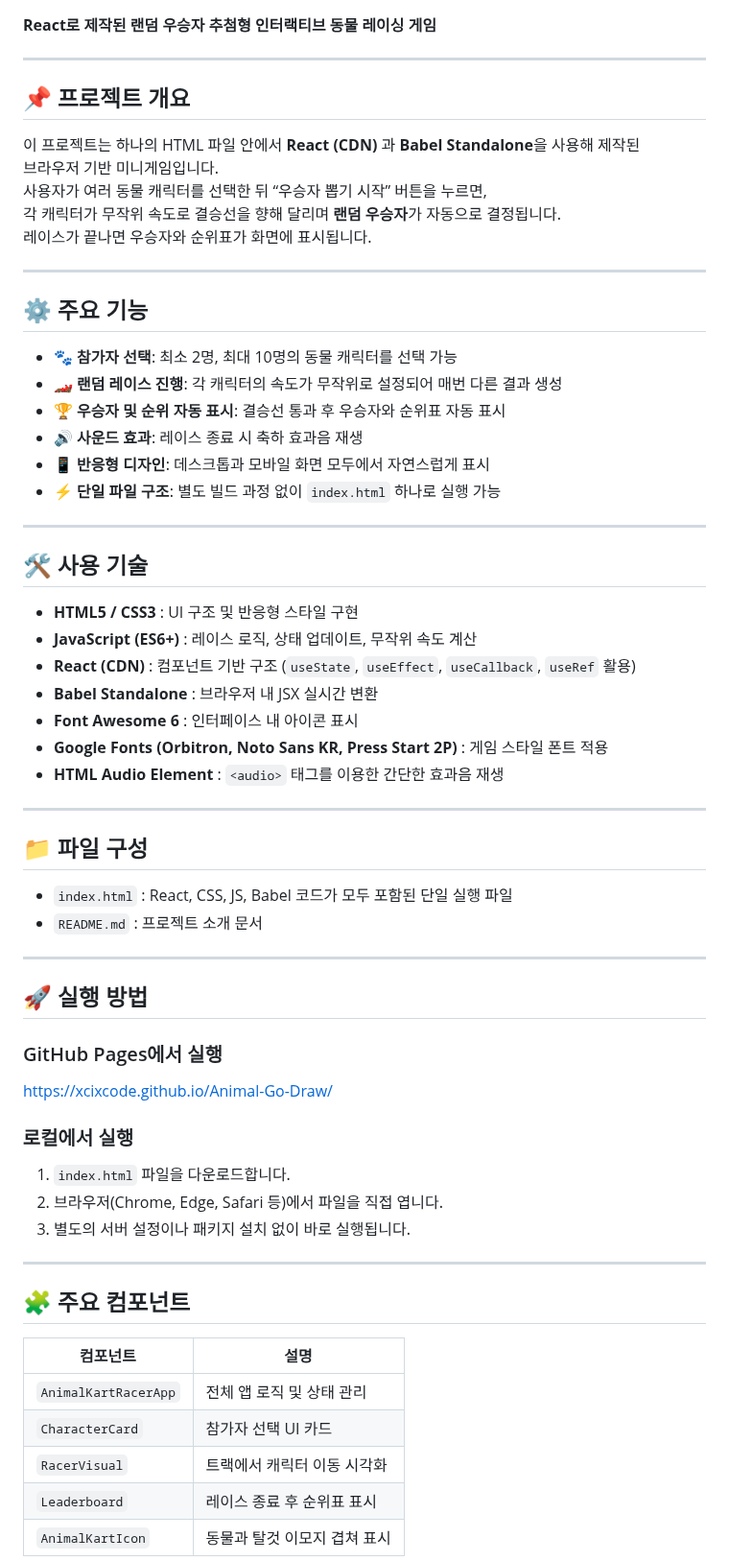
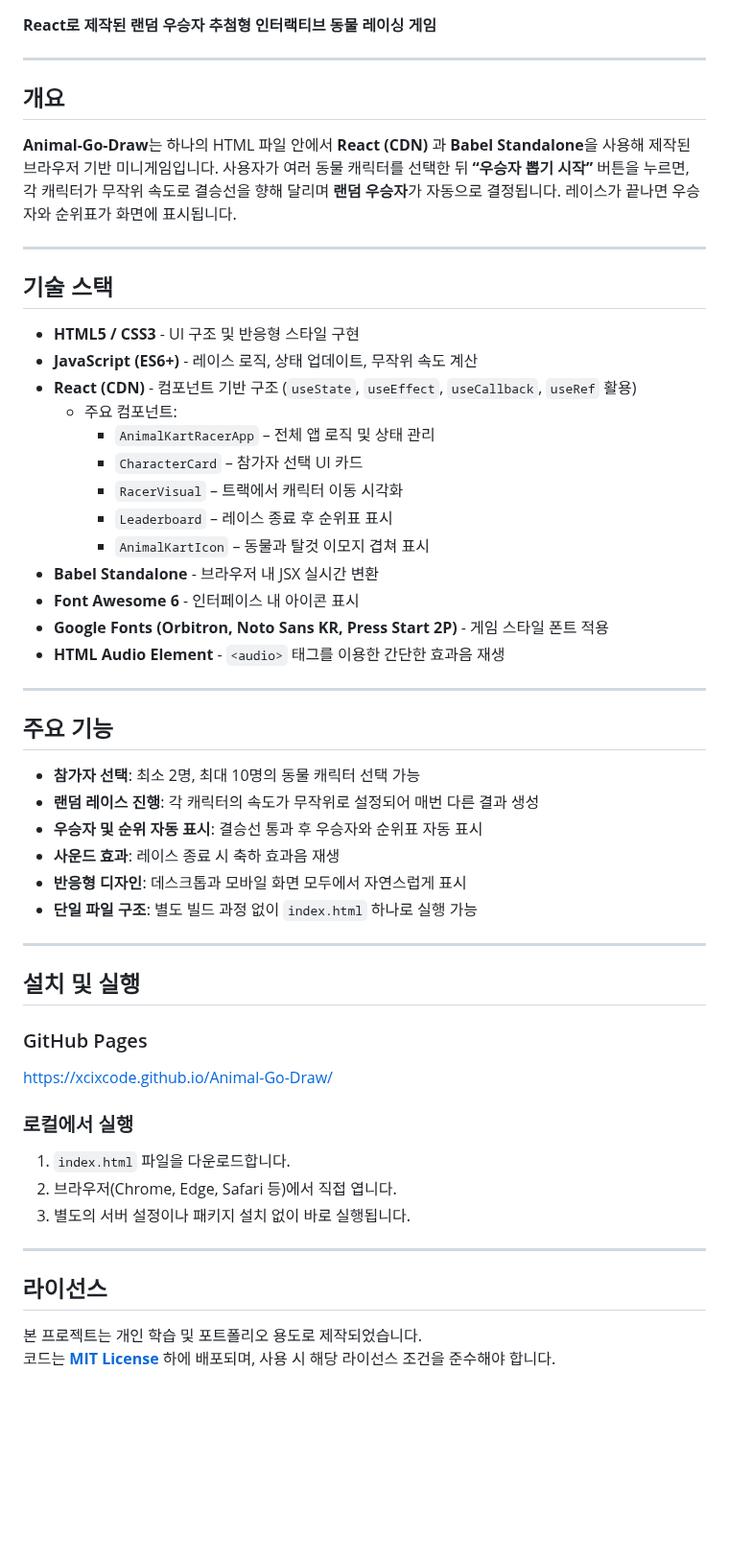
Before and after one commit to xcixcode/Animal-Go-Draw, a Markdown page: README.md, the part around one of its changes. Shown at 96% size. Rendered like a GitHub page; blank space fills up the shorter version.

```diff
--- a/README.md
+++ b/README.md
@@ -4,65 +4,59 @@
 
 ---
 
-## 📌 프로젝트 개요
+## 개요
 
-이 프로젝트는 하나의 HTML 파일 안에서 **React (CDN)** 과 **Babel Standalone**을 사용해 제작된
-브라우저 기반 미니게임입니다.
-사용자가 여러 동물 캐릭터를 선택한 뒤 “우승자 뽑기 시작” 버튼을 누르면,
-각 캐릭터가 무작위 속도로 결승선을 향해 달리며 **랜덤 우승자**가 자동으로 결정됩니다.
+**Animal-Go-Draw**는 하나의 HTML 파일 안에서 **React (CDN)** 과 **Babel Standalone**을 사용해 제작된 브라우저 기반 미니게임입니다.
+사용자가 여러 동물 캐릭터를 선택한 뒤 **“우승자 뽑기 시작”** 버튼을 누르면, 각 캐릭터가 무작위 속도로 결승선을 향해 달리며 **랜덤 우승자**가 자동으로 결정됩니다.
 레이스가 끝나면 우승자와 순위표가 화면에 표시됩니다.
 
 ---
 
-## ⚙️ 주요 기능
+## 기술 스택
 
-- 🐾 **참가자 선택**: 최소 2명, 최대 10명의 동물 캐릭터를 선택 가능
-- 🏎️ **랜덤 레이스 진행**: 각 캐릭터의 속도가 무작위로 설정되어 매번 다른 결과 생성
-- 🏆 **우승자 및 순위 자동 표시**: 결승선 통과 후 우승자와 순위표 자동 표시
-- 🔊 **사운드 효과**: 레이스 종료 시 축하 효과음 재생
-- 📱 **반응형 디자인**: 데스크톱과 모바일 화면 모두에서 자연스럽게 표시
-- ⚡ **단일 파일 구조**: 별도 빌드 과정 없이 `index.html` 하나로 실행 가능
+* **HTML5 / CSS3** - UI 구조 및 반응형 스타일 구현
+* **JavaScript (ES6+)** - 레이스 로직, 상태 업데이트, 무작위 속도 계산
+* **React (CDN)** - 컴포넌트 기반 구조 (`useState`, `useEffect`, `useCallback`, `useRef` 활용)
+  * 주요 컴포넌트:
+    * `AnimalKartRacerApp` – 전체 앱 로직 및 상태 관리
+    * `CharacterCard` – 참가자 선택 UI 카드
+    * `RacerVisual` – 트랙에서 캐릭터 이동 시각화
+    * `Leaderboard` – 레이스 종료 후 순위표 표시
+    * `AnimalKartIcon` – 동물과 탈것 이모지 겹쳐 표시
+* **Babel Standalone** - 브라우저 내 JSX 실시간 변환
+* **Font Awesome 6** - 인터페이스 내 아이콘 표시
+* **Google Fonts (Orbitron, Noto Sans KR, Press Start 2P)** - 게임 스타일 폰트 적용
+* **HTML Audio Element** - `<audio>` 태그를 이용한 간단한 효과음 재생
 
 ---
 
-## 🛠 사용 기술
+## 주요 기능
 
-- **HTML5 / CSS3** : UI 구조 및 반응형 스타일 구현
-- **JavaScript (ES6+)** : 레이스 로직, 상태 업데이트, 무작위 속도 계산
-- **React (CDN)** : 컴포넌트 기반 구조 (`useState`, `useEffect`, `useCallback`, `useRef` 활용)
-- **Babel Standalone** : 브라우저 내 JSX 실시간 변환
-- **Font Awesome 6** : 인터페이스 내 아이콘 표시
-- **Google Fonts (Orbitron, Noto Sans KR, Press Start 2P)** : 게임 스타일 폰트 적용
-- **HTML Audio Element** : `<audio>` 태그를 이용한 간단한 효과음 재생
+* **참가자 선택**: 최소 2명, 최대 10명의 동물 캐릭터 선택 가능
+* **랜덤 레이스 진행**: 각 캐릭터의 속도가 무작위로 설정되어 매번 다른 결과 생성
+* **우승자 및 순위 자동 표시**: 결승선 통과 후 우승자와 순위표 자동 표시
+* **사운드 효과**: 레이스 종료 시 축하 효과음 재생
+* **반응형 디자인**: 데스크톱과 모바일 화면 모두에서 자연스럽게 표시
+* **단일 파일 구조**: 별도 빌드 과정 없이 `index.html` 하나로 실행 가능
 
 ---
 
-## 📁 파일 구성
+## 설치 및 실행
 
-- `index.html` : React, CSS, JS, Babel 코드가 모두 포함된 단일 실행 파일
-- `README.md` : 프로젝트 소개 문서
+### GitHub Pages
 
----
-
-## 🚀 실행 방법
-
-### GitHub Pages에서 실행
 [https://xcixcode.github.io/Animal-Go-Draw/](https://xcixcode.github.io/Animal-Go-Draw/)
 
 ### 로컬에서 실행
+
 1. `index.html` 파일을 다운로드합니다.
-2. 브라우저(Chrome, Edge, Safari 등)에서 파일을 직접 엽니다.
+2. 브라우저(Chrome, Edge, Safari 등)에서 직접 엽니다.
 3. 별도의 서버 설정이나 패키지 설치 없이 바로 실행됩니다.
 
 ---
 
-## 🧩 주요 컴포넌트
+## 라이선스
 
-| 컴포넌트 | 설명 |
-|-----------|------|
-| `AnimalKartRacerApp` | 전체 앱 로직 및 상태 관리 |
-| `CharacterCard` | 참가자 선택 UI 카드 |
-| `RacerVisual` | 트랙에서 캐릭터 이동 시각화 |
-| `Leaderboard` | 레이스 종료 후 순위표 표시 |
-| `AnimalKartIcon` | 동물과 탈것 이모지 겹쳐 표시 |
+본 프로젝트는 개인 학습 및 포트폴리오 용도로 제작되었습니다.
+코드는 **[MIT License](https://opensource.org/licenses/MIT)** 하에 배포되며, 사용 시 해당 라이선스 조건을 준수해야 합니다.
 
```
Also changed, not shown: other parts of README.md (+9 -16 lines).
